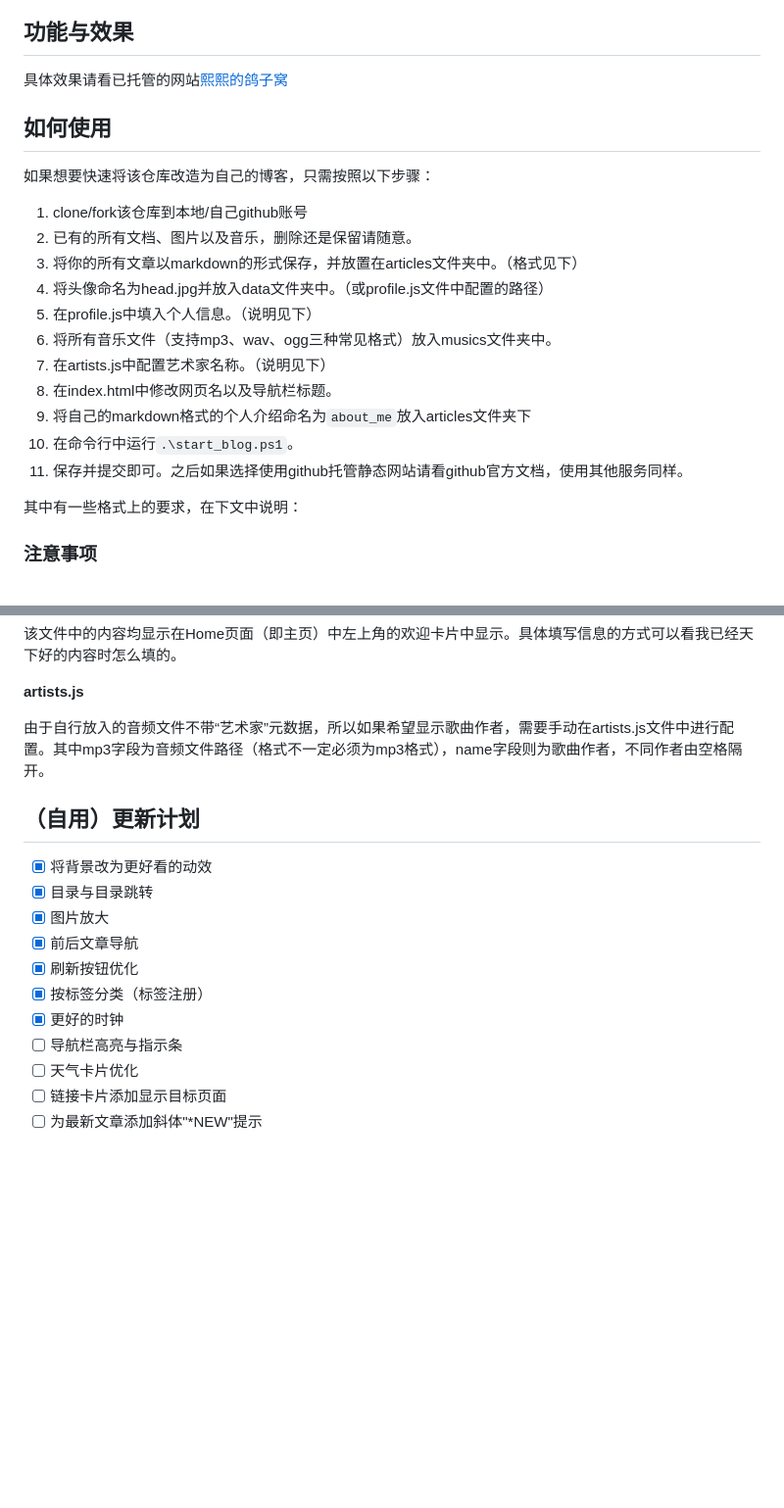
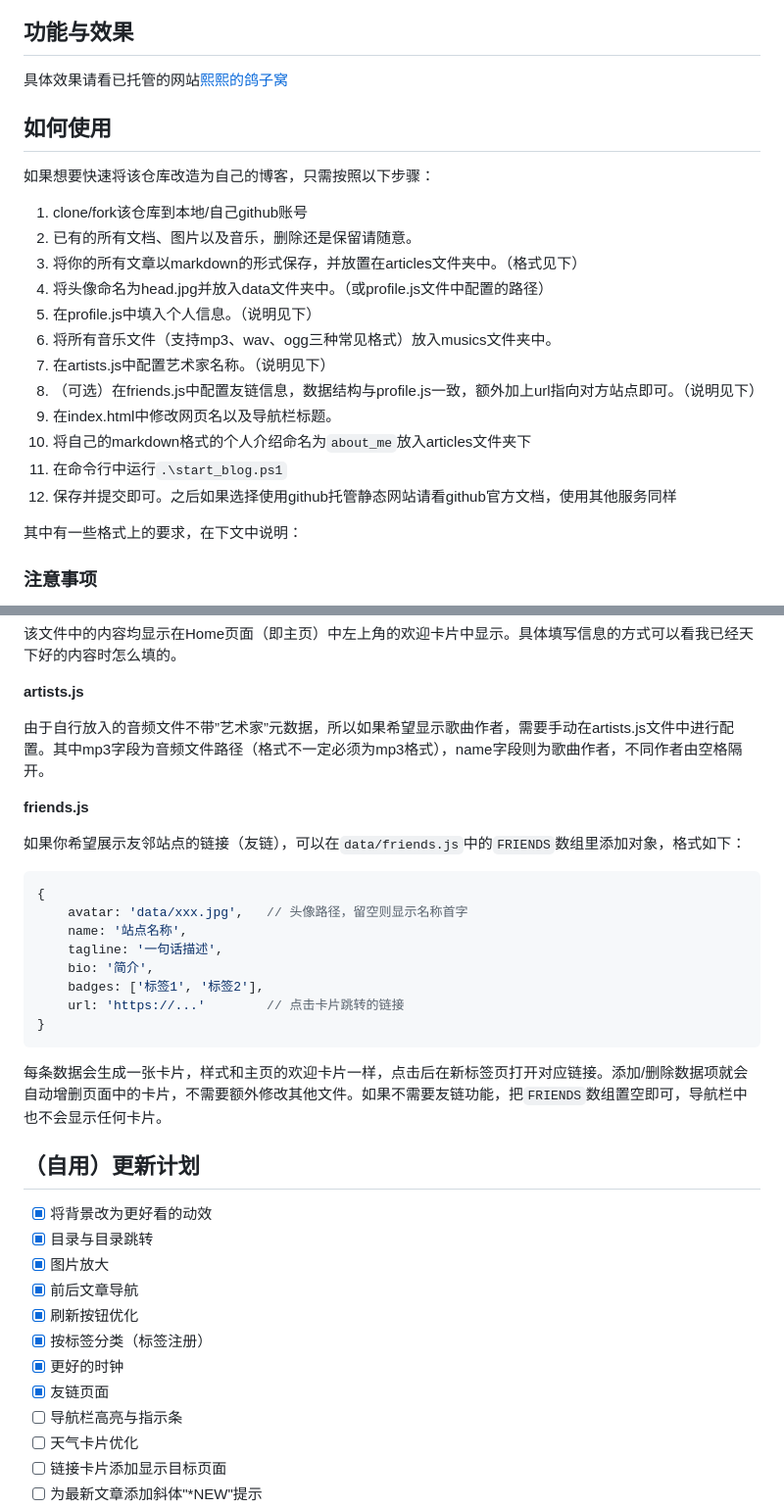
Before and after one commit to gzxx307/GZXX_Blog, a Markdown page: README.md, 2 parts joined by grey strips. Shown at 98% size. Drawn GitHub-style; blank space fills up the shorter version.

Commit message:
docs: 更新README

````diff
--- a/README.md
+++ b/README.md
@@ -20,7 +20,6 @@ GZXX_Blog 是一个使用纯前端代码实现的静态网站。
 
 具体效果请看已托管的网站[熙熙的鸽子窝](https://gzxx307.github.io/GZXX_Blog)
 
-
 ## 如何使用
 
 如果想要快速将该仓库改造为自己的博客，只需按照以下步骤：
@@ -32,10 +31,11 @@ GZXX_Blog 是一个使用纯前端代码实现的静态网站。
 5. 在profile.js中填入个人信息。（说明见下）
 6. 将所有音乐文件（支持mp3、wav、ogg三种常见格式）放入musics文件夹中。
 7. 在artists.js中配置艺术家名称。（说明见下）
-8. 在index.html中修改网页名以及导航栏标题。
-9. 将自己的markdown格式的个人介绍命名为`about_me`放入articles文件夹下
-9. 在命令行中运行`.\start_blog.ps1`。
-10. 保存并提交即可。之后如果选择使用github托管静态网站请看github官方文档，使用其他服务同样。
+8. （可选）在friends.js中配置友链信息，数据结构与profile.js一致，额外加上url指向对方站点即可。（说明见下）
+9. 在index.html中修改网页名以及导航栏标题。
+10. 将自己的markdown格式的个人介绍命名为`about_me`放入articles文件夹下
+11. 在命令行中运行`.\start_blog.ps1`
+12. 保存并提交即可。之后如果选择使用github托管静态网站请看github官方文档，使用其他服务同样
 
 其中有一些格式上的要求，在下文中说明：
 
@@ -72,7 +72,24 @@ Tags: My_Tag1, My_Tag2
 
 **artists.js**
 
-由于自行放入的音频文件不带“艺术家”元数据，所以如果希望显示歌曲作者，需要手动在artists.js文件中进行配置。其中mp3字段为音频文件路径（格式不一定必须为mp3格式），name字段则为歌曲作者，不同作者由空格隔开。
+由于自行放入的音频文件不带”艺术家”元数据，所以如果希望显示歌曲作者，需要手动在artists.js文件中进行配置。其中mp3字段为音频文件路径（格式不一定必须为mp3格式），name字段则为歌曲作者，不同作者由空格隔开。
+
+**friends.js**
+
+如果你希望展示友邻站点的链接（友链），可以在`data/friends.js`中的`FRIENDS`数组里添加对象，格式如下：
+
+```js
+{
+    avatar: 'data/xxx.jpg',   // 头像路径，留空则显示名称首字
+    name: '站点名称',
+    tagline: '一句话描述',
+    bio: '简介',
+    badges: ['标签1', '标签2'],
+    url: 'https://...'        // 点击卡片跳转的链接
+}
+```
+
+每条数据会生成一张卡片，样式和主页的欢迎卡片一样，点击后在新标签页打开对应链接。添加/删除数据项就会自动增删页面中的卡片，不需要额外修改其他文件。如果不需要友链功能，把`FRIENDS`数组置空即可，导航栏中也不会显示任何卡片。
 
 ## （自用）更新计划
 
@@ -83,6 +100,7 @@ Tags: My_Tag1, My_Tag2
 - [x] 刷新按钮优化
 - [x] 按标签分类（标签注册）
 - [x] 更好的时钟
+- [x] 友链页面
 - [ ] 导航栏高亮与指示条
 - [ ] 天气卡片优化
 - [ ] 链接卡片添加显示目标页面
````
